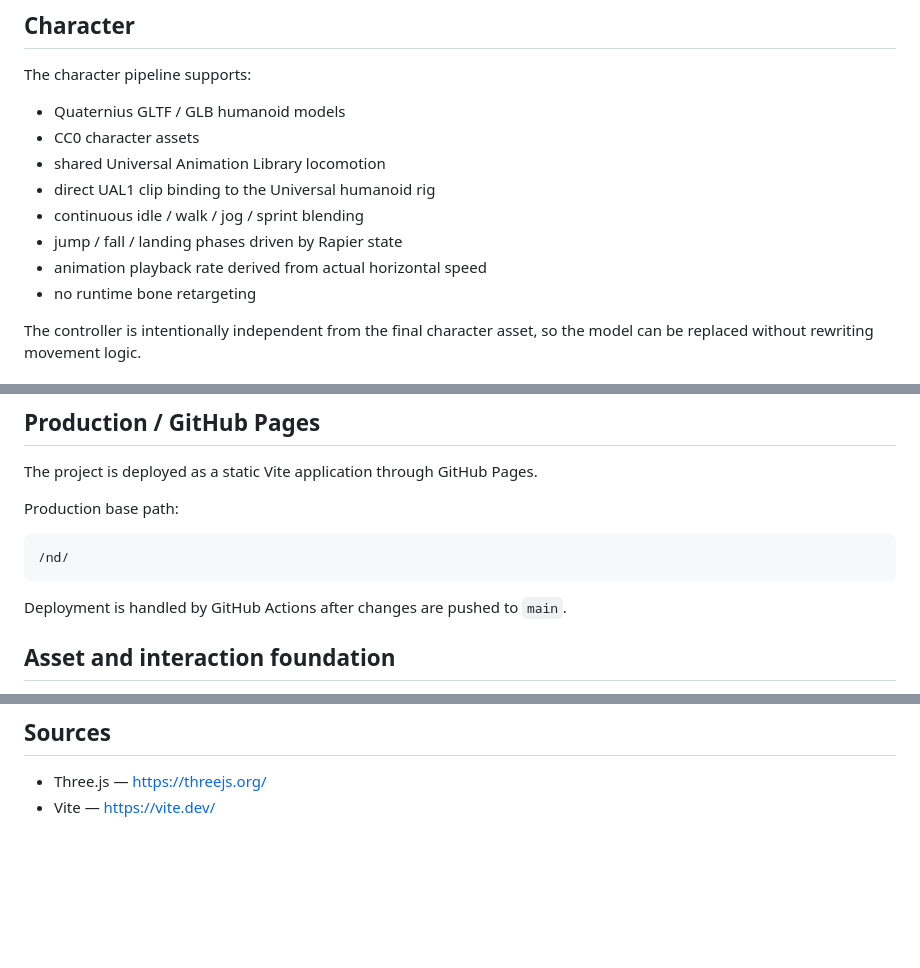
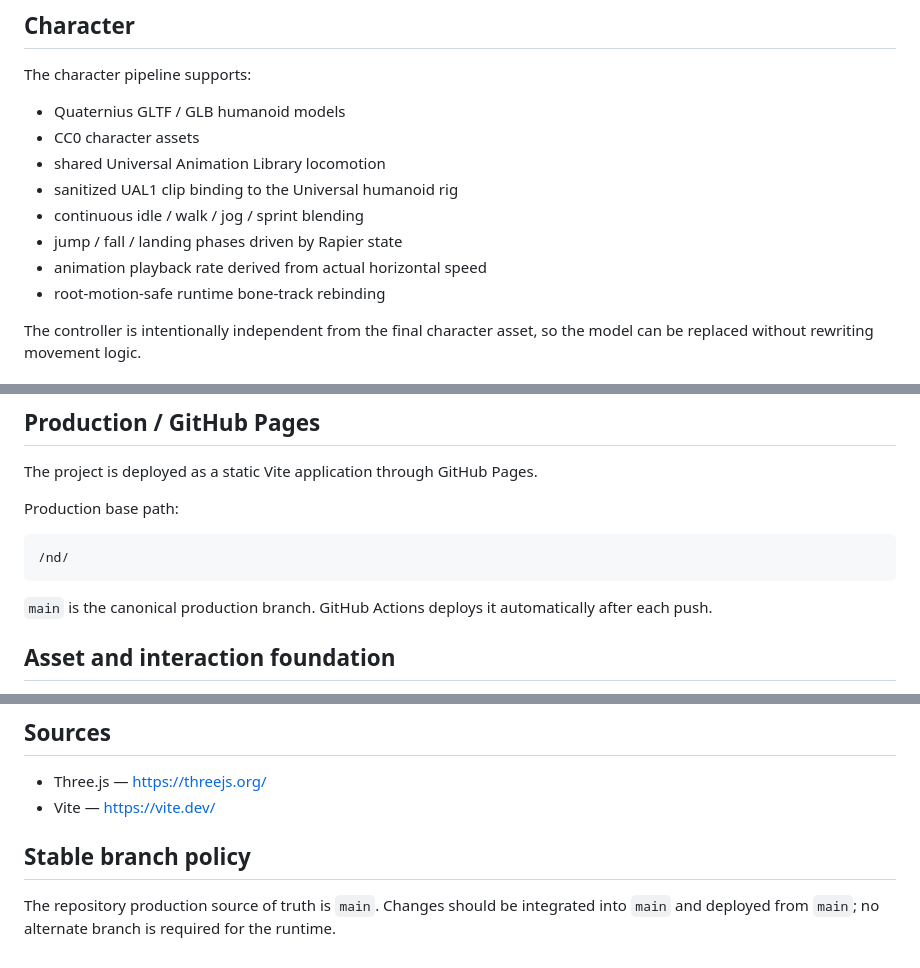
Before and after one commit to akcizur/nd, a Markdown page: README.md, 3 parts joined by grey strips. GitHub-like rendering; blank space fills up the shorter version.

Commit message:
docs(repo): document main as canonical production branch

````diff
--- a/README.md
+++ b/README.md
@@ -133,11 +133,11 @@ The character pipeline supports:
 - Quaternius GLTF / GLB humanoid models
 - CC0 character assets
 - shared Universal Animation Library locomotion
-- direct UAL1 clip binding to the Universal humanoid rig
+- sanitized UAL1 clip binding to the Universal humanoid rig
 - continuous idle / walk / jog / sprint blending
 - jump / fall / landing phases driven by Rapier state
 - animation playback rate derived from actual horizontal speed
-- no runtime bone retargeting
+- root-motion-safe runtime bone-track rebinding
 
 The controller is intentionally independent from the final character asset, so the model can be replaced without rewriting movement logic.
 
@@ -205,7 +205,7 @@ Production base path:
 /nd/
 ```
 
-Deployment is handled by GitHub Actions after changes are pushed to `main`.
+`main` is the canonical production branch. GitHub Actions deploys it automatically after each push.
 
 ## Asset and interaction foundation
 
@@ -270,3 +270,7 @@ Third-party assets retain their original licenses and attribution requirements.
 
 - Three.js — https://threejs.org/
 - Vite — https://vite.dev/
+
+## Stable branch policy
+
+The repository production source of truth is `main`. Changes should be integrated into `main` and deployed from `main`; no alternate branch is required for the runtime.
````
